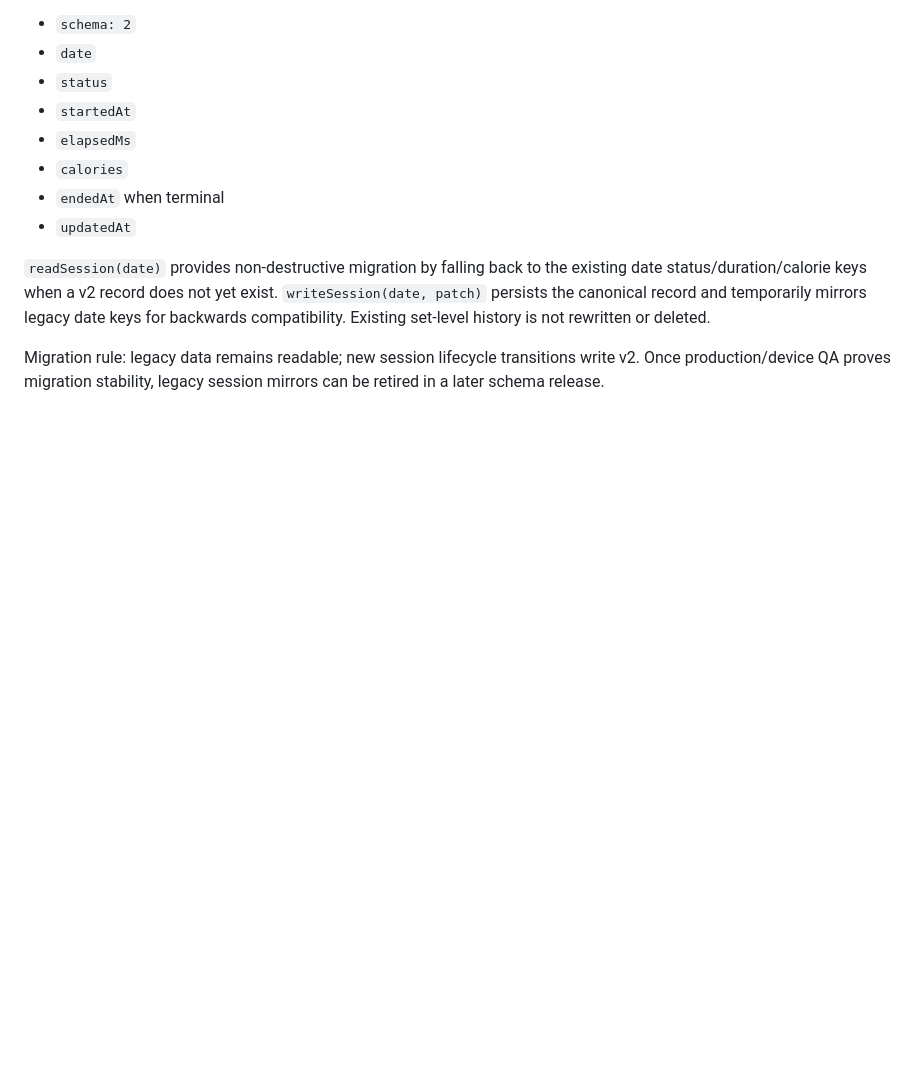
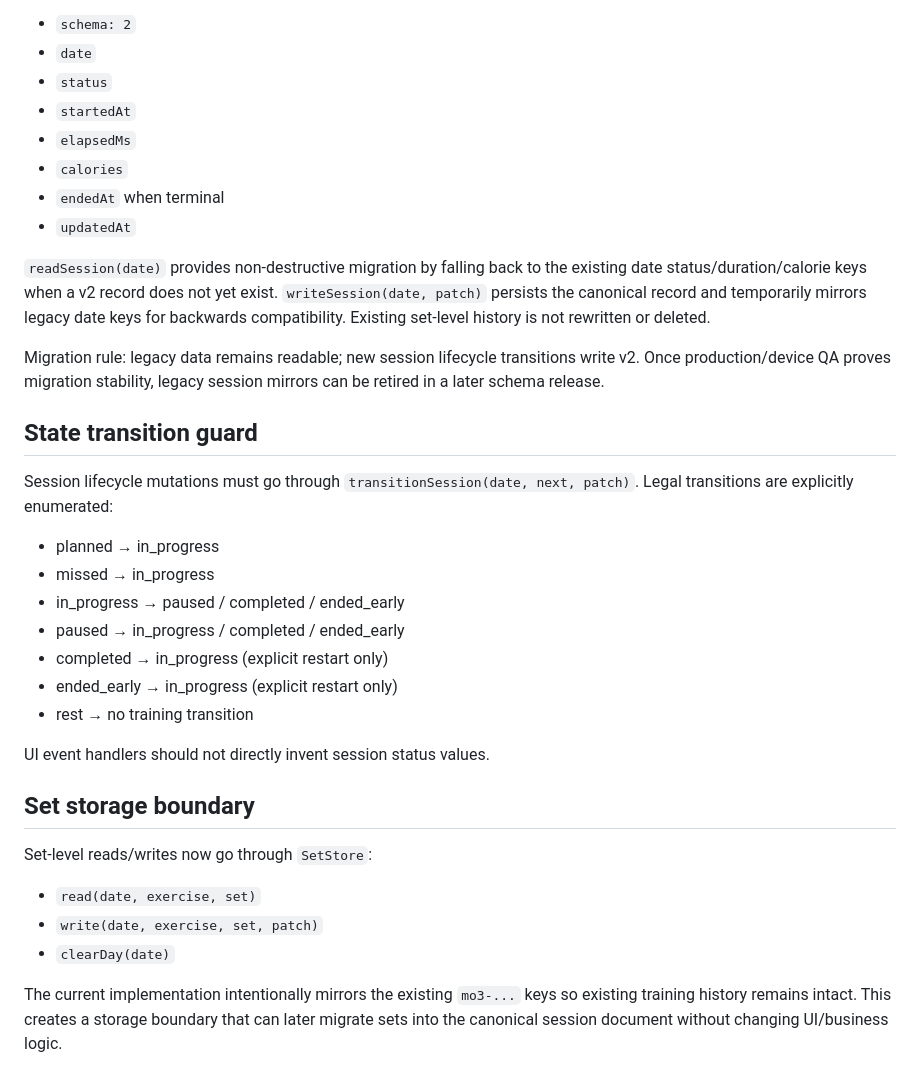
Before and after one commit to mchen372/mo-training, a Markdown page: ARCHITECTURE.md, the part around the change. Drawn GitHub-style; blank space fills up the shorter version.

Commit message:
Document set storage boundary and transition guard

```diff
--- a/ARCHITECTURE.md
+++ b/ARCHITECTURE.md
@@ -75,3 +75,26 @@ Shape:
 `readSession(date)` provides non-destructive migration by falling back to the existing date status/duration/calorie keys when a v2 record does not yet exist. `writeSession(date, patch)` persists the canonical record and temporarily mirrors legacy date keys for backwards compatibility. Existing set-level history is not rewritten or deleted.
 
 Migration rule: legacy data remains readable; new session lifecycle transitions write v2. Once production/device QA proves migration stability, legacy session mirrors can be retired in a later schema release.
+
+
+## State transition guard
+
+Session lifecycle mutations must go through `transitionSession(date, next, patch)`. Legal transitions are explicitly enumerated:
+- planned → in_progress
+- missed → in_progress
+- in_progress → paused / completed / ended_early
+- paused → in_progress / completed / ended_early
+- completed → in_progress (explicit restart only)
+- ended_early → in_progress (explicit restart only)
+- rest → no training transition
+
+UI event handlers should not directly invent session status values.
+
+## Set storage boundary
+
+Set-level reads/writes now go through `SetStore`:
+- `read(date, exercise, set)`
+- `write(date, exercise, set, patch)`
+- `clearDay(date)`
+
+The current implementation intentionally mirrors the existing `mo3-...` keys so existing training history remains intact. This creates a storage boundary that can later migrate sets into the canonical session document without changing UI/business logic.
```
